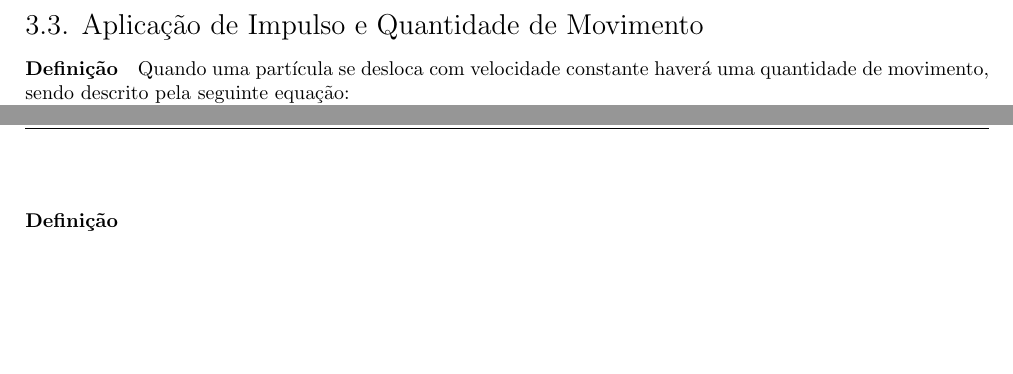
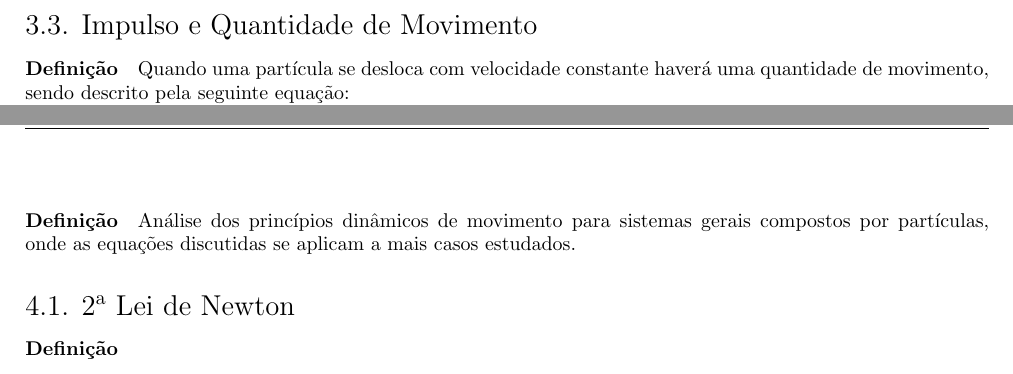
Before and after one commit to tr0fin0/classes_unicamp, a LaTeX document (em404/em404.tex): two parts of pages 8 and 9 of 9, joined at a grey line, cut so that both start at the same text, the shorter picture padded with empty space. Compiled offline with pdfLaTeX.

Commit message:
🚧 Edit subsection names

```diff
--- a/em404/em404.tex
+++ b/em404/em404.tex
@@ -523,7 +523,7 @@
                     }
                 \end{equation}
 
-        \subsection{Aplicação de Impulso e Quantidade de Movimento}
+        \subsection{Impulso e Quantidade de Movimento}
             \paragraph{Definição}Quando uma partícula se desloca com velocidade constante haverá uma quantidade de movimento, sendo descrito pela seguinte equação:
                 \begin{equation}
                     \boxed{
@@ -600,7 +600,10 @@
 \newpage
 
     \section{Cinética de Partículas}
-        \paragraph{Definição}
+        \paragraph{Definição}Análise dos princípios dinâmicos de movimento para sistemas gerais compostos por partículas, onde as equações discutidas se aplicam a mais casos estudados.
+
+        \subsection{2\textsuperscript{a} Lei de Newton}
+            \paragraph{Definição}
 
 
 
```
Also changed, not shown: em404/em404.tex (6 more changed lines).
